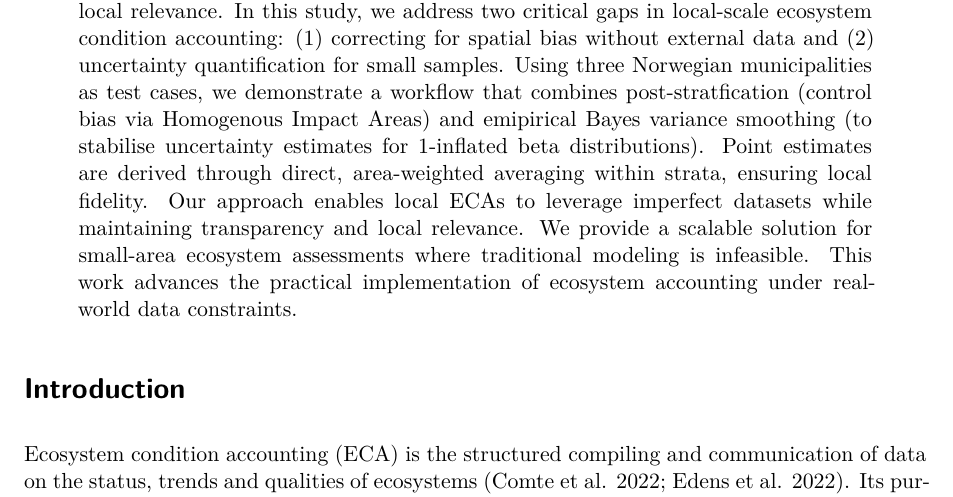
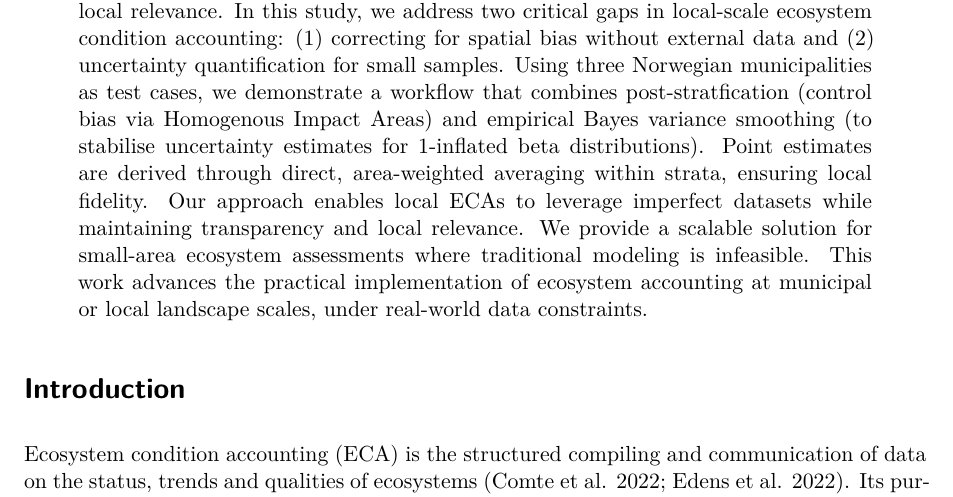
Before and after one commit to anders-kolstad/HIAs, a Quarto document (manuscript/Manuscript.qmd): part of page 1 of 20, cut so that both start at the same text. Rendered offline with R 4.5, knitr and Pandoc in place of Quarto, then LaTeX, with nearby package versions; drawn as R Markdown's standard PDF in place of the format the file asks for; some code elsewhere in the file could not run offline.

Commit message:
Abstract

```diff
--- a/manuscript/Manuscript.qmd
+++ b/manuscript/Manuscript.qmd
@@ -39,7 +39,7 @@ author:
     affiliations:
         - ref: nina
 abstract: |
-  Ecosystem Condition Accounts (ECAs) require spatially representative indicators to accurately reflect ecosystem integrity, yet data constraints—particularly small sample sizes and spatial bias—often hinder robust assessments. While national-scale ECAs can mitigate these issues through modeling, local ECAs face unique challenges, as spatial extrapolation beyond the accounting area risks compromising local relevance. In this study, we address two critical gaps in local-scale ecosystem condition accounting: (1) correcting for spatial bias without external data and (2) uncertainty quantification for small samples. Using three Norwegian municipalities as test cases, we demonstrate a workflow that combines post-stratfication (control bias via Homogenous Impact Areas) and emipirical Bayes variance smoothing (to stabilise uncertainty estimates for 1-inflated beta distributions). Point estimates are derived through direct, area-weighted averaging within strata, ensuring local fidelity. Our approach enables local ECAs to leverage imperfect datasets while maintaining transparency and local relevance. We provide a scalable solution for small-area ecosystem assessments where traditional modeling is infeasible. This work advances the practical implementation of ecosystem accounting under real-world data constraints.
+  Ecosystem Condition Accounts (ECAs) require spatially representative indicators to accurately reflect ecosystem integrity, yet data constraints—particularly small sample sizes and spatial bias—often hinder robust assessments. While national-scale ECAs can mitigate these issues through modeling, local ECAs face unique challenges, as spatial extrapolation beyond the accounting area risks compromising local relevance. In this study, we address two critical gaps in local-scale ecosystem condition accounting: (1) correcting for spatial bias without external data and (2) uncertainty quantification for small samples. Using three Norwegian municipalities as test cases, we demonstrate a workflow that combines post-stratfication (control bias via Homogenous Impact Areas) and empirical Bayes variance smoothing (to stabilise uncertainty estimates for 1-inflated beta distributions). Point estimates are derived through direct, area-weighted averaging within strata, ensuring local fidelity. Our approach enables local ECAs to leverage imperfect datasets while maintaining transparency and local relevance. We provide a scalable solution for small-area ecosystem assessments where traditional modeling is infeasible. This work advances the practical implementation of ecosystem accounting at municipal or local landscape scales, under real-world data constraints.
 
 keywords:
   - alien species
```
